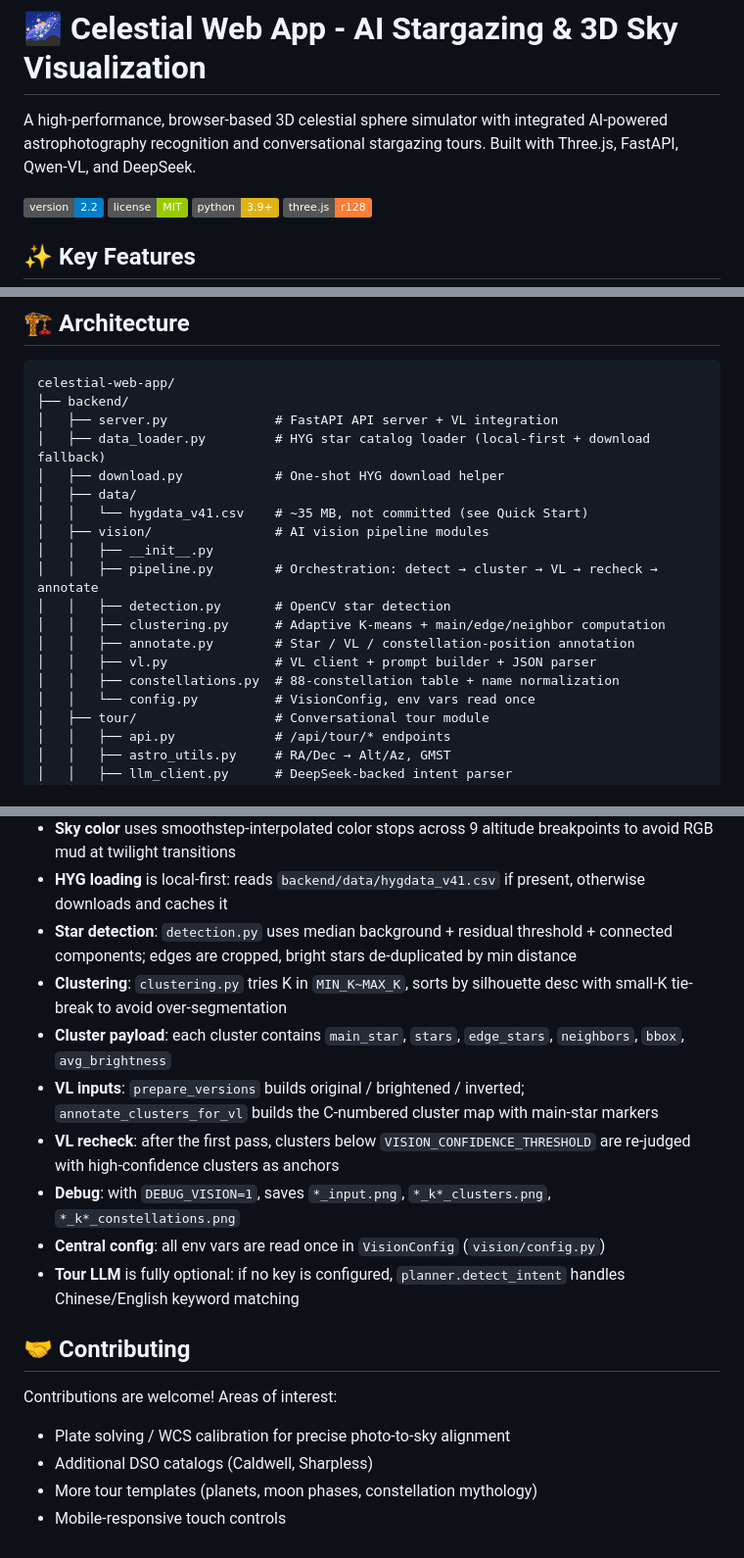
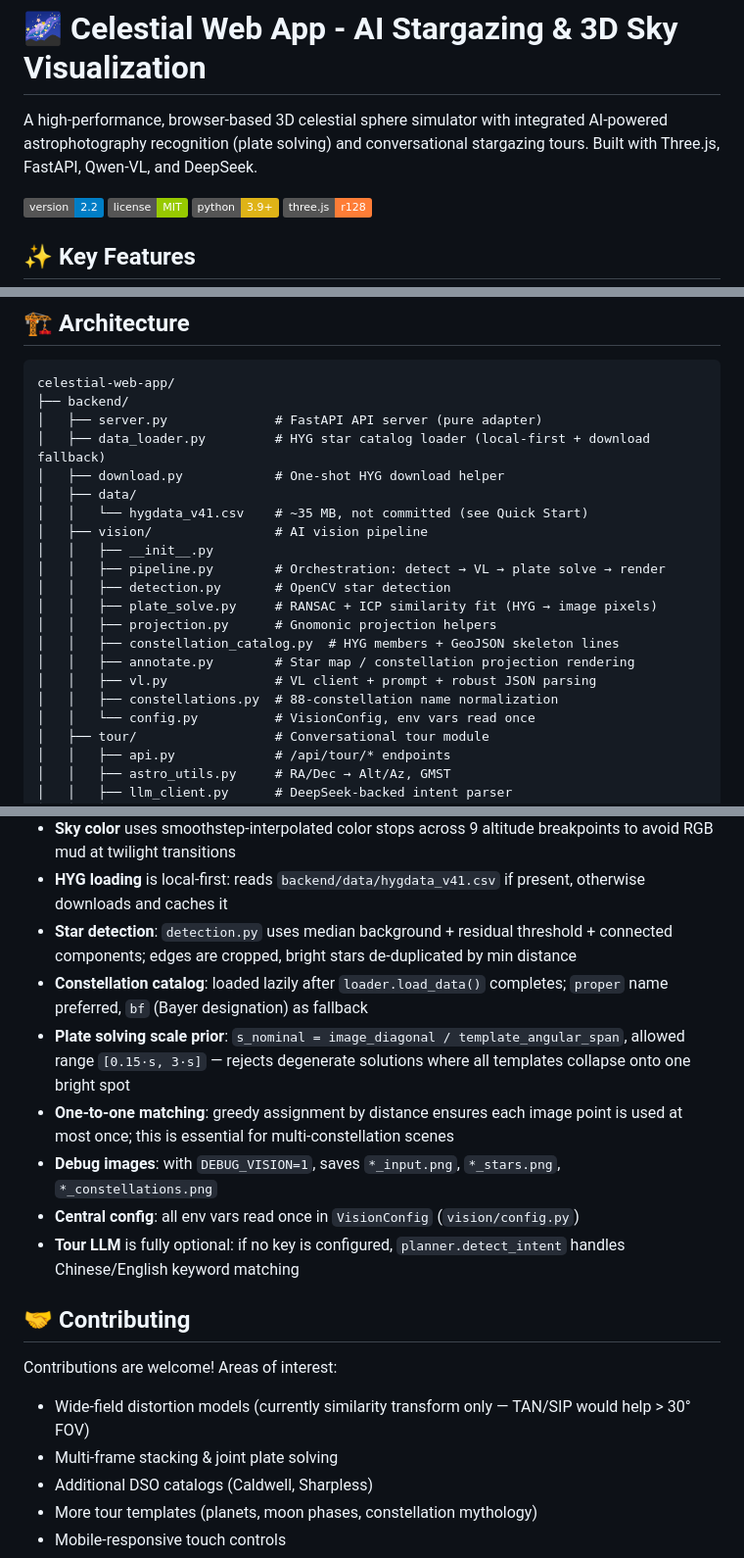
Before and after one commit to mrstones0116/celestial-web-app, a Markdown page: README.md, 3 parts joined by grey strips. Shown at 98% size. Drawn GitHub-style; badges without logos.

````diff
--- a/README.md
+++ b/README.md
@@ -1,6 +1,6 @@
 # 🌌 Celestial Web App - AI Stargazing & 3D Sky Visualization
 
-A high-performance, browser-based 3D celestial sphere simulator with integrated AI-powered astrophotography recognition and conversational stargazing tours. Built with Three.js, FastAPI, Qwen-VL, and DeepSeek.
+A high-performance, browser-based 3D celestial sphere simulator with integrated AI-powered astrophotography recognition (plate solving) and conversational stargazing tours. Built with Three.js, FastAPI, Qwen-VL, and DeepSeek.
 
 ![Version](https://img.shields.io/badge/version-2.2-blue)
 ![License](https://img.shields.io/badge/license-MIT-green)
@@ -48,19 +51,21 @@ A high-performance, browser-based 3D celestial sphere simulator with integrated
 ```
 celestial-web-app/
 ├── backend/
-│   ├── server.py              # FastAPI API server + VL integration
+│   ├── server.py              # FastAPI API server (pure adapter)
 │   ├── data_loader.py         # HYG star catalog loader (local-first + download fallback)
 │   ├── download.py            # One-shot HYG download helper
 │   ├── data/
 │   │   └── hygdata_v41.csv    # ~35 MB, not committed (see Quick Start)
-│   ├── vision/                # AI vision pipeline modules
+│   ├── vision/                # AI vision pipeline
 │   │   ├── __init__.py
-│   │   ├── pipeline.py        # Orchestration: detect → cluster → VL → recheck → annotate
+│   │   ├── pipeline.py        # Orchestration: detect → VL → plate solve → render
 │   │   ├── detection.py       # OpenCV star detection
-│   │   ├── clustering.py      # Adaptive K-means + main/edge/neighbor computation
-│   │   ├── annotate.py        # Star / VL / constellation-position annotation
-│   │   ├── vl.py              # VL client + prompt builder + JSON parser
-│   │   ├── constellations.py  # 88-constellation table + name normalization
+│   │   ├── plate_solve.py     # RANSAC + ICP similarity fit (HYG → image pixels)
+│   │   ├── projection.py      # Gnomonic projection helpers
+│   │   ├── constellation_catalog.py  # HYG members + GeoJSON skeleton lines
+│   │   ├── annotate.py        # Star map / constellation projection rendering
+│   │   ├── vl.py              # VL client + prompt + robust JSON parsing
+│   │   ├── constellations.py  # 88-constellation name normalization
 │   │   └── config.py          # VisionConfig, env vars read once
 │   ├── tour/                  # Conversational tour module
 │   │   ├── api.py             # /api/tour/* endpoints
@@ -275,18 +302,18 @@ Tour UI renders step 1; "下一步" triggers /next
 - **Sky color** uses smoothstep-interpolated color stops across 9 altitude breakpoints to avoid RGB mud at twilight transitions
 - **HYG loading** is local-first: reads `backend/data/hygdata_v41.csv` if present, otherwise downloads and caches it
 - **Star detection**: `detection.py` uses median background + residual threshold + connected components; edges are cropped, bright stars de-duplicated by min distance
-- **Clustering**: `clustering.py` tries K in `MIN_K~MAX_K`, sorts by silhouette desc with small-K tie-break to avoid over-segmentation
-- **Cluster payload**: each cluster contains `main_star`, `stars`, `edge_stars`, `neighbors`, `bbox`, `avg_brightness`
-- **VL inputs**: `prepare_versions` builds original / brightened / inverted; `annotate_clusters_for_vl` builds the C-numbered cluster map with main-star markers
-- **VL recheck**: after the first pass, clusters below `VISION_CONFIDENCE_THRESHOLD` are re-judged with high-confidence clusters as anchors
-- **Debug**: with `DEBUG_VISION=1`, saves `*_input.png`, `*_k*_clusters.png`, `*_k*_constellations.png`
-- **Central config**: all env vars are read once in `VisionConfig` (`vision/config.py`)
+- **Constellation catalog**: loaded lazily after `loader.load_data()` completes; `proper` name preferred, `bf` (Bayer designation) as fallback
+- **Plate solving scale prior**: `s_nominal = image_diagonal / template_angular_span`, allowed range `[0.15·s, 3·s]` — rejects degenerate solutions where all templates collapse onto one bright spot
+- **One-to-one matching**: greedy assignment by distance ensures each image point is used at most once; this is essential for multi-constellation scenes
+- **Debug images**: with `DEBUG_VISION=1`, saves `*_input.png`, `*_stars.png`, `*_constellations.png`
+- **Central config**: all env vars read once in `VisionConfig` (`vision/config.py`)
 - **Tour LLM** is fully optional: if no key is configured, `planner.detect_intent` handles Chinese/English keyword matching
 
 ## 🤝 Contributing
 
 Contributions are welcome! Areas of interest:
-- Plate solving / WCS calibration for precise photo-to-sky alignment
+- Wide-field distortion models (currently similarity transform only — TAN/SIP would help > 30° FOV)
+- Multi-frame stacking & joint plate solving
 - Additional DSO catalogs (Caldwell, Sharpless)
 - More tour templates (planets, moon phases, constellation mythology)
 - Mobile-responsive touch controls
````
Also changed, not shown: other parts of README.md (+72 -49 lines).
